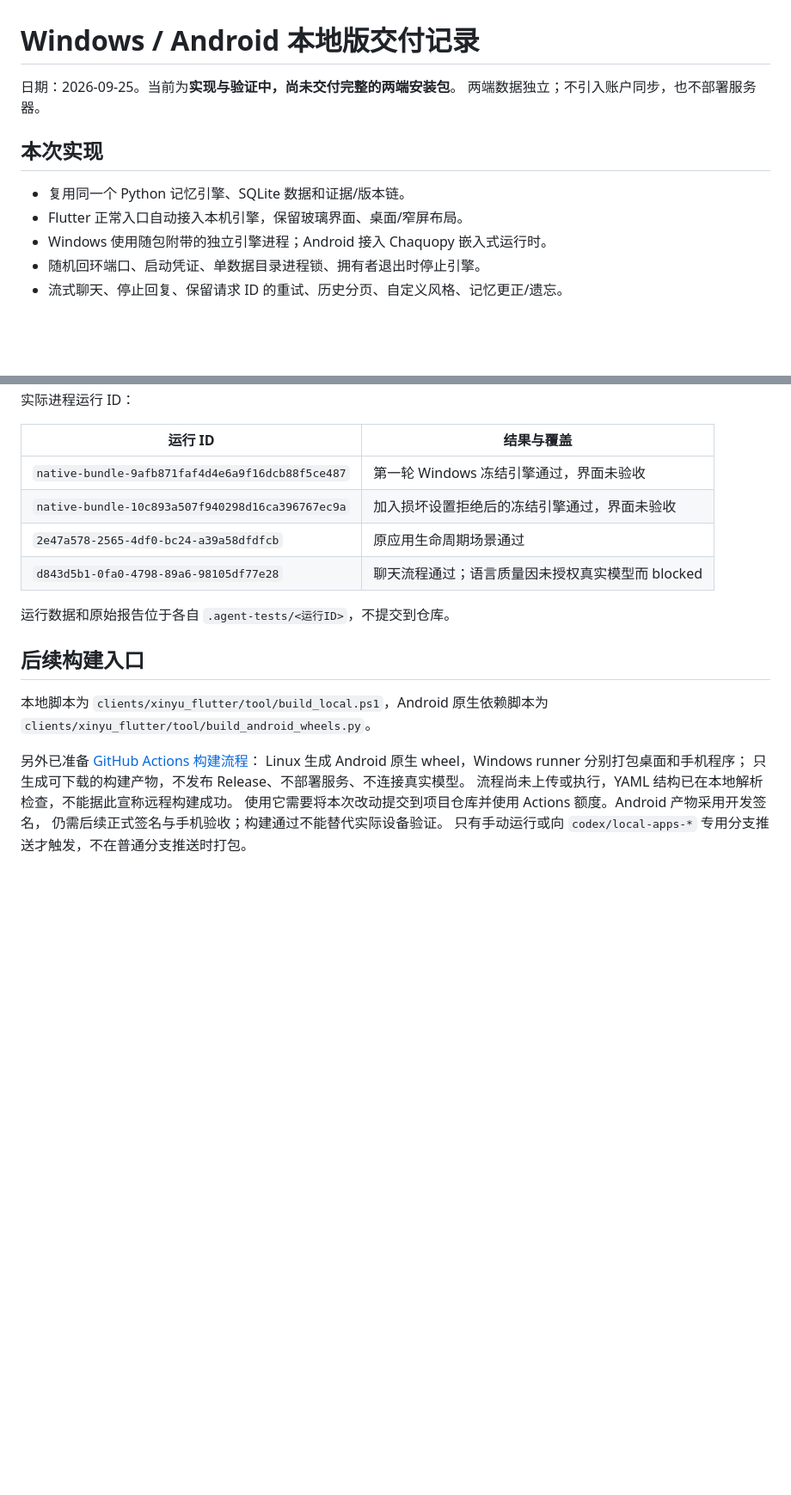
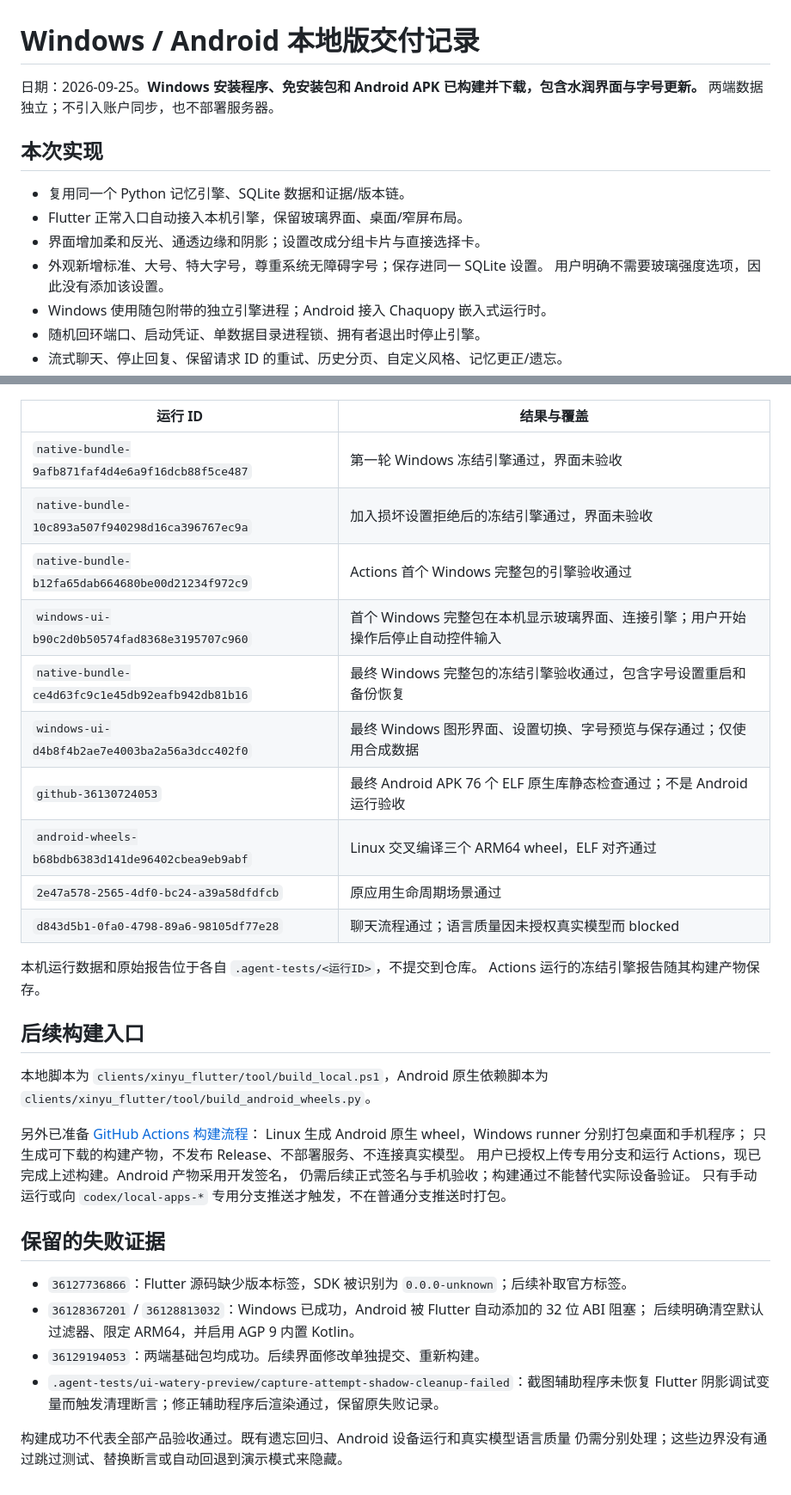
Before and after one commit to tianhao8687/CompanionMemoryOS, a Markdown page: docs/LOCAL_APP_DELIVERY.md, 2 parts joined by grey strips. Shown at 86% size. GitHub-like rendering; blank space fills up the shorter version.

```diff
--- a/docs/LOCAL_APP_DELIVERY.md
+++ b/docs/LOCAL_APP_DELIVERY.md
@@ -1,12 +1,15 @@
 # Windows / Android 本地版交付记录
 
-日期：2026-09-25。当前为**实现与验证中，尚未交付完整的两端安装包**。
+日期：2026-09-25。**Windows 安装程序、免安装包和 Android APK 已构建并下载，包含水润界面与字号更新。**
 两端数据独立；不引入账户同步，也不部署服务器。
 
 ## 本次实现
 
 - 复用同一个 Python 记忆引擎、SQLite 数据和证据/版本链。
 - Flutter 正常入口自动接入本机引擎，保留玻璃界面、桌面/窄屏布局。
+- 界面增加柔和反光、通透边缘和阴影；设置改成分组卡片与直接选择卡。
+- 外观新增标准、大号、特大字号，尊重系统无障碍字号；保存进同一 SQLite 设置。
+  用户明确不需要玻璃强度选项，因此没有添加该设置。
 - Windows 使用随包附带的独立引擎进程；Android 接入 Chaquopy 嵌入式运行时。
 - 随机回环端口、启动凭证、单数据目录进程锁、拥有者退出时停止引擎。
 - 流式聊天、停止回复、保留请求 ID 的重试、历史分页、自定义风格、记忆更正/遗忘。
@@ -62,10 +99,17 @@ Flutter 3.47.5 / Dart 3.13.4 已安装并用于分析和测试。Windows 构建
 |---|---|
 | `native-bundle-9afb871faf4d4e6a9f16dcb88f5ce487` | 第一轮 Windows 冻结引擎通过，界面未验收 |
 | `native-bundle-10c893a507f940298d16ca396767ec9a` | 加入损坏设置拒绝后的冻结引擎通过，界面未验收 |
+| `native-bundle-b12fa65dab664680be00d21234f972c9` | Actions 首个 Windows 完整包的引擎验收通过 |
+| `windows-ui-b90c2d0b50574fad8368e3195707c960` | 首个 Windows 完整包在本机显示玻璃界面、连接引擎；用户开始操作后停止自动控件输入 |
+| `native-bundle-ce4d63fc9c1e45db92eafb942db81b16` | 最终 Windows 完整包的冻结引擎验收通过，包含字号设置重启和备份恢复 |
+| `windows-ui-d4b8f4b2ae7e4003ba2a56a3dcc402f0` | 最终 Windows 图形界面、设置切换、字号预览与保存通过；仅使用合成数据 |
+| `github-36130724053` | 最终 Android APK 76 个 ELF 原生库静态检查通过；不是 Android 运行验收 |
+| `android-wheels-b68bdb6383d141de96402cbea9eb9abf` | Linux 交叉编译三个 ARM64 wheel，ELF 对齐通过 |
 | `2e47a578-2565-4df0-bc24-a39a58dfdfcb` | 原应用生命周期场景通过 |
 | `d843d5b1-0fa0-4798-89a6-98105df77e28` | 聊天流程通过；语言质量因未授权真实模型而 blocked |
 
-运行数据和原始报告位于各自 `.agent-tests/<运行ID>`，不提交到仓库。
+本机运行数据和原始报告位于各自 `.agent-tests/<运行ID>`，不提交到仓库。
+Actions 运行的冻结引擎报告随其构建产物保存。
 
 ## 后续构建入口
 
@@ -75,7 +119,18 @@ Flutter 3.47.5 / Dart 3.13.4 已安装并用于分析和测试。Windows 构建
 另外已准备 [GitHub Actions 构建流程](../.github/workflows/local-apps.yml)：
 Linux 生成 Android 原生 wheel，Windows runner 分别打包桌面和手机程序；
 只生成可下载的构建产物，不发布 Release、不部署服务、不连接真实模型。
-流程尚未上传或执行，YAML 结构已在本地解析检查，不能据此宣称远程构建成功。
-使用它需要将本次改动提交到项目仓库并使用 Actions 额度。Android 产物采用开发签名，
+用户已授权上传专用分支和运行 Actions，现已完成上述构建。Android 产物采用开发签名，
 仍需后续正式签名与手机验收；构建通过不能替代实际设备验证。
 只有手动运行或向 `codex/local-apps-*` 专用分支推送才触发，不在普通分支推送时打包。
+
+## 保留的失败证据
+
+- `36127736866`：Flutter 源码缺少版本标签，SDK 被识别为 `0.0.0-unknown`；后续补取官方标签。
+- `36128367201` / `36128813032`：Windows 已成功，Android 被 Flutter 自动添加的 32 位 ABI 阻塞；
+  后续明确清空默认过滤器、限定 ARM64，并启用 AGP 9 内置 Kotlin。
+- `36129194053`：两端基础包均成功。后续界面修改单独提交、重新构建。
+- `.agent-tests/ui-watery-preview/capture-attempt-shadow-cleanup-failed`：截图辅助程序未恢复
+  Flutter 阴影调试变量而触发清理断言；修正辅助程序后渲染通过，保留原失败记录。
+
+构建成功不代表全部产品验收通过。既有遗忘回归、Android 设备运行和真实模型语言质量
+仍需分别处理；这些边界没有通过跳过测试、替换断言或自动回退到演示模式来隐藏。
```
Also changed, not shown: other parts of docs/LOCAL_APP_DELIVERY.md (+49 -15 lines), clients/xinyu_flutter/README.md (+12 -5 lines), docs/ANDROID_ENGINE_FEASIBILITY.md (+3 -0 lines).
